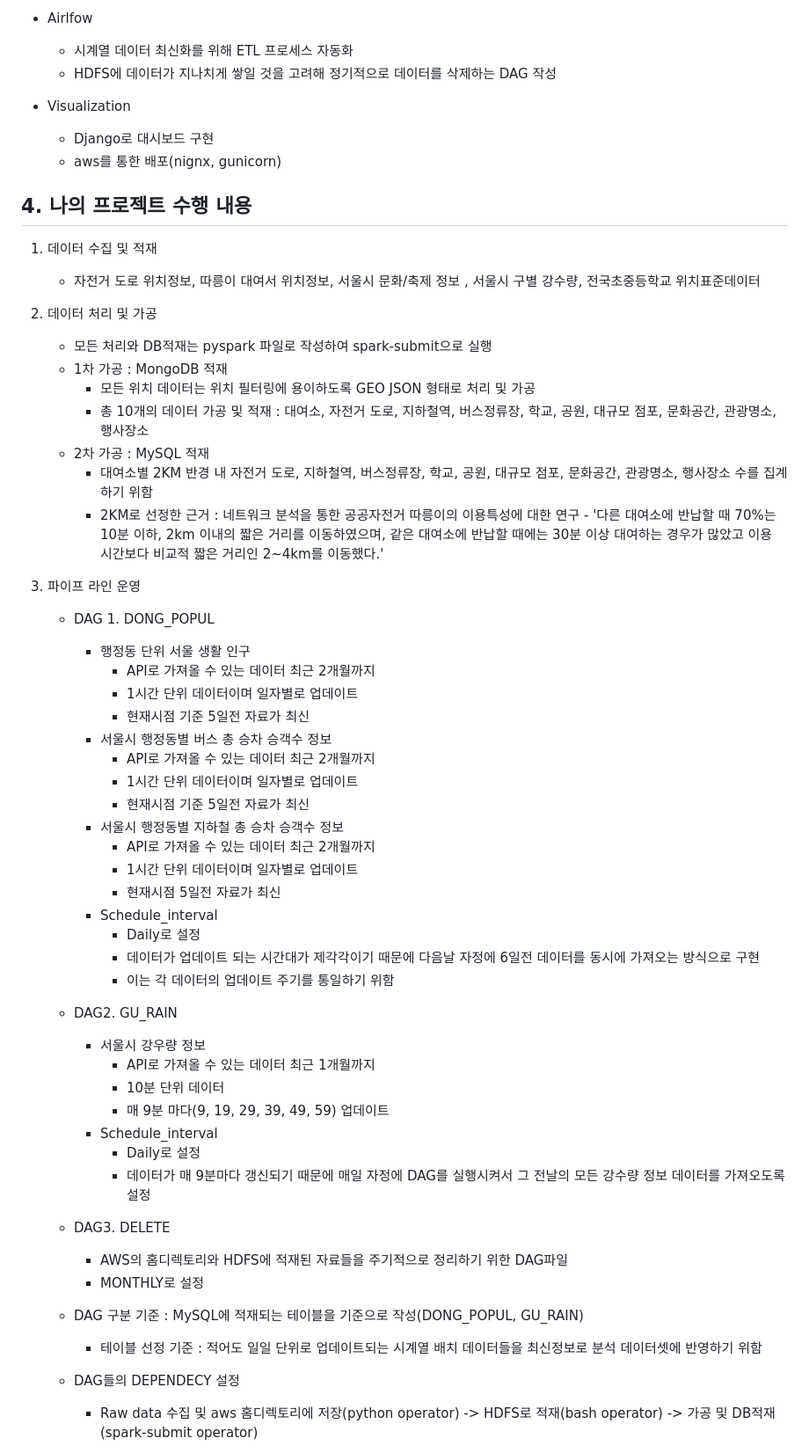
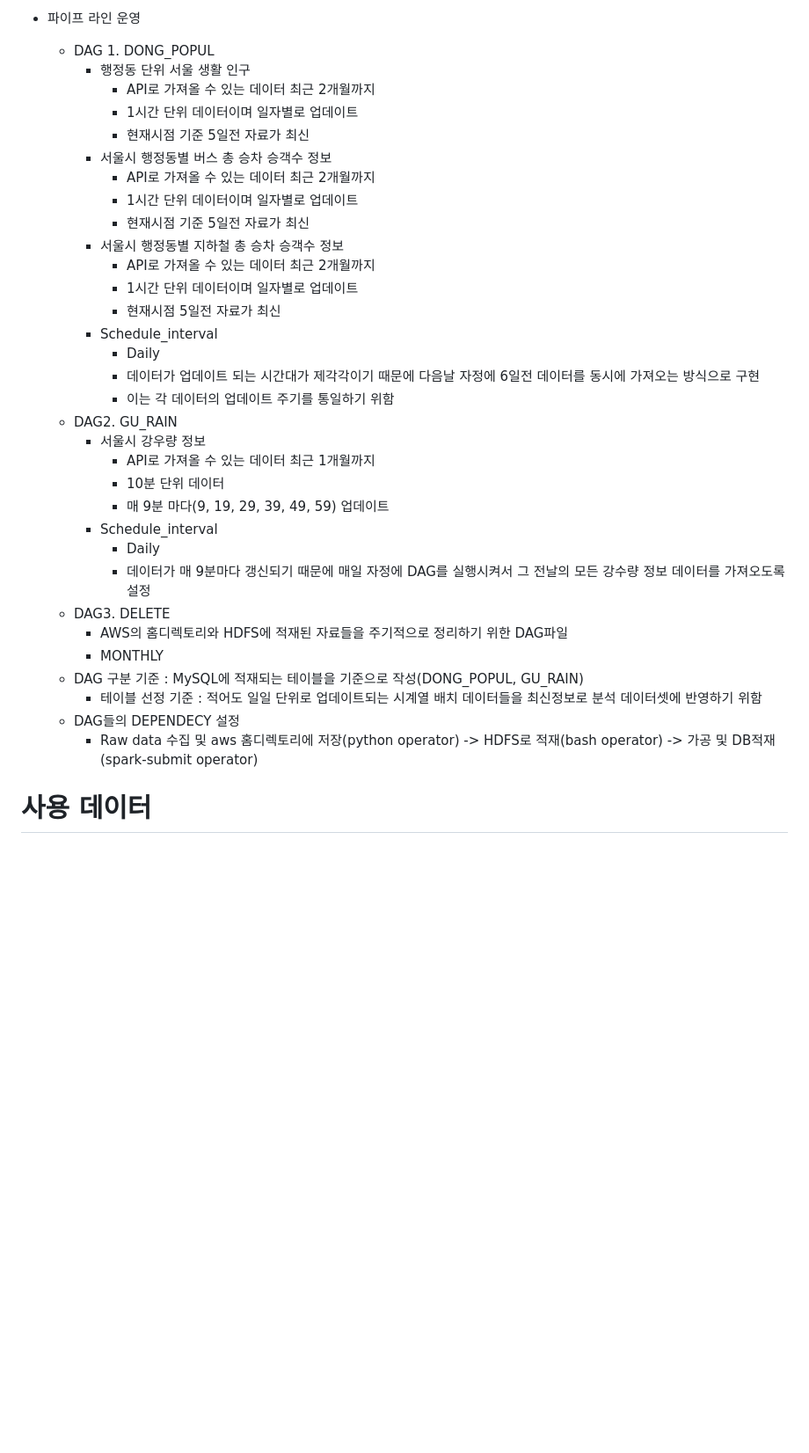
Before and after one commit to won21yuk/pjr2, a Markdown page: README.md, the part around the change printed below. Shown: that part at 88% size. Rendered like a GitHub page; blank space fills up the shorter version.

```diff
--- a/README.md
+++ b/README.md
@@ -38,60 +57,36 @@
 
-- Airlfow
-  - 시계열 데이터 최신화를 위해 ETL 프로세스 자동화
-  - HDFS에 데이터가 지나치게 쌓일 것을 고려해 정기적으로 데이터를 삭제하는 DAG 작성
+- 파이프 라인 운영
+    - DAG 1. DONG_POPUL
+        - 행정동 단위 서울 생활 인구
+            - API로 가져올 수 있는 데이터 최근 2개월까지
+            - 1시간 단위 데이터이며 일자별로 업데이트
+            - 현재시점 기준 5일전 자료가 최신
+        - 서울시 행정동별 버스 총 승차 승객수 정보
+            - API로 가져올 수 있는 데이터 최근 2개월까지
+            - 1시간 단위 데이터이며 일자별로 업데이트
+            - 현재시점 기준 5일전 자료가 최신
+        - 서울시 행정동별 지하철 총 승차 승객수 정보
+            - API로 가져올 수 있는 데이터 최근 2개월까지
+            - 1시간 단위 데이터이며 일자별로 업데이트
+            - 현재시점 5일전 자료가 최신
+        - Schedule_interval
+            - Daily
+            - 데이터가 업데이트 되는 시간대가 제각각이기 때문에 다음날 자정에 6일전 데이터를 동시에 가져오는 방식으로 구현
+            - 이는 각 데이터의 업데이트 주기를 통일하기 위함
+    - DAG2. GU_RAIN
+        - 서울시 강우량 정보
+            - API로 가져올 수 있는 데이터 최근 1개월까지
+            - 10분 단위 데이터
+            - 매 9분 마다(9, 19, 29, 39, 49, 59) 업데이트
+        - Schedule_interval
+            - Daily
+            - 데이터가 매 9분마다 갱신되기 때문에 매일 자정에 DAG를 실행시켜서 그 전날의 모든 강수량 정보 데이터를 가져오도록 설정
+    - DAG3. DELETE
+        - AWS의 홈디렉토리와 HDFS에 적재된 자료들을 주기적으로 정리하기 위한 DAG파일
+        - MONTHLY
+    - DAG 구분 기준 : MySQL에 적재되는 테이블을 기준으로 작성(DONG_POPUL, GU_RAIN)
+        - 테이블 선정 기준 : 적어도 일일 단위로 업데이트되는 시계열 배치 데이터들을 최신정보로 분석 데이터셋에 반영하기 위함
+    - DAG들의 DEPENDECY 설정
+        - Raw data 수집 및 aws 홈디렉토리에 저장(python operator) -> HDFS로 적재(bash operator) -> 가공 및 DB적재(spark-submit operator)
+# 사용 데이터
 
-- Visualization
-  - Django로 대시보드 구현
-  - aws를 통한 배포(nignx, gunicorn)
-
-## 4. 나의 프로젝트 수행 내용
-1. 데이터 수집 및 적재
-   - 자전거 도로 위치정보, 따릉이 대여서 위치정보, 서울시 문화/축제 정보 , 서울시 구별 강수량, 전국초중등학교 위치표준데이터
-
-2. 데이터 처리 및 가공
-   - 모든 처리와 DB적재는 pyspark 파일로 작성하여 spark-submit으로 실행
-   - 1차 가공 : MongoDB 적재
-     - 모든 위치 데이터는 위치 필터링에 용이하도록 GEO JSON 형태로 처리 및 가공
-     - 총 10개의 데이터 가공 및 적재 : 대여소, 자전거 도로, 지하철역, 버스정류장, 학교, 공원, 대규모 점포, 문화공간, 관광명소, 행사장소
-   - 2차 가공 : MySQL 적재
-     - 대여소별 2KM 반경 내 자전거 도로, 지하철역, 버스정류장, 학교, 공원, 대규모 점포, 문화공간, 관광명소, 행사장소 수를 집계하기 위함
-     - 2KM로 선정한 근거 : 네트워크 분석을 통한 공공자전거 따릉이의 이용특성에 대한 연구 - '다른 대여소에 반납할 때 70%는 10분 이하, 2km 이내의 짧은 거리를 이동하였으며, 같은 대여소에 반납할 때에는 30분 이상 대여하는 경우가 많았고 이용 시간보다 비교적 짧은 거리인 2~4km를 이동했다.'
-
-3. 파이프 라인 운영
-   - DAG 1. DONG_POPUL
-     - 행정동 단위 서울 생활 인구
-       - API로 가져올 수 있는 데이터 최근 2개월까지
-       - 1시간 단위 데이터이며 일자별로 업데이트
-       - 현재시점 기준 5일전 자료가 최신
-     - 서울시 행정동별 버스 총 승차 승객수 정보
-       - API로 가져올 수 있는 데이터 최근 2개월까지
-       - 1시간 단위 데이터이며 일자별로 업데이트
-       - 현재시점 기준 5일전 자료가 최신
-     - 서울시 행정동별 지하철 총 승차 승객수 정보
-       - API로 가져올 수 있는 데이터 최근 2개월까지
-       - 1시간 단위 데이터이며 일자별로 업데이트
-       - 현재시점 5일전 자료가 최신
-     - Schedule_interval
-       - Daily로 설정
-       - 데이터가 업데이트 되는 시간대가 제각각이기 때문에 다음날 자정에 6일전 데이터를 동시에 가져오는 방식으로 구현
-       - 이는 각 데이터의 업데이트 주기를 통일하기 위함
-
-   - DAG2. GU_RAIN
-     - 서울시 강우량 정보
-       - API로 가져올 수 있는 데이터 최근 1개월까지
-       - 10분 단위 데이터
-       - 매 9분 마다(9, 19, 29, 39, 49, 59) 업데이트
-     - Schedule_interval
-       - Daily로 설정
-       - 데이터가 매 9분마다 갱신되기 때문에 매일 자정에 DAG를 실행시켜서 그 전날의 모든 강수량 정보 데이터를 가져오도록 설정
-
-   - DAG3. DELETE
-     - AWS의 홈디렉토리와 HDFS에 적재된 자료들을 주기적으로 정리하기 위한 DAG파일
-     - MONTHLY로 설정
-
-   - DAG 구분 기준 : MySQL에 적재되는 테이블을 기준으로 작성(DONG_POPUL, GU_RAIN)
-     - 테이블 선정 기준 : 적어도 일일 단위로 업데이트되는 시계열 배치 데이터들을 최신정보로 분석 데이터셋에 반영하기 위함
-
-   - DAG들의 DEPENDECY 설정
-     - Raw data 수집 및 aws 홈디렉토리에 저장(python operator) -> HDFS로 적재(bash operator) -> 가공 및 DB적재(spark-submit operator)
-
```
Also changed, not shown: other parts of README.md (+68 -60 lines), used_data/pjt2-arch.png (added), used_data/pjt2-erd.png (added).
